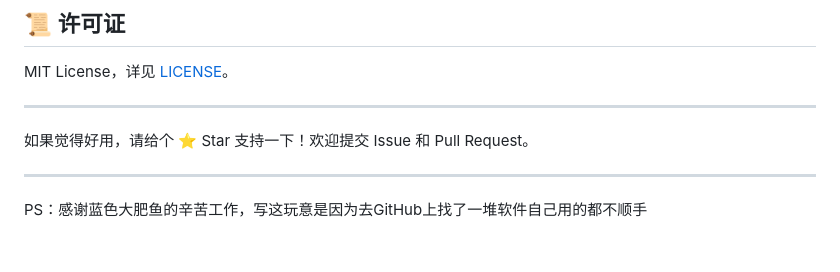
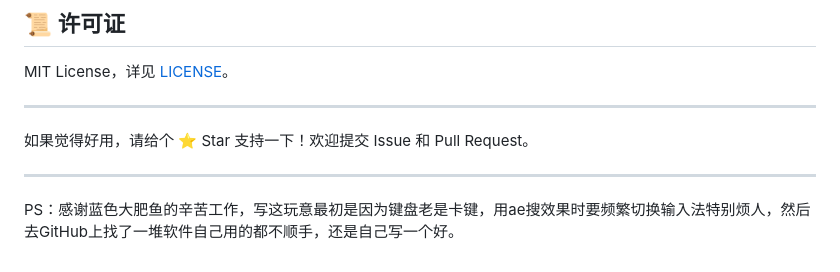
Before and after one commit to moyuer233/IME_Switcher, a Markdown page: README.MD, the part around the change. Drawn GitHub-style.

```diff
--- a/README.MD
+++ b/README.MD
@@ -104,4 +104,4 @@ MIT License，详见 [LICENSE](LICENSE)。
 
 ---
 
-PS：感谢蓝色大肥鱼的辛苦工作，写这玩意是因为去GitHub上找了一堆软件自己用的都不顺手
+PS：感谢蓝色大肥鱼的辛苦工作，写这玩意最初是因为键盘老是卡键，用ae搜效果时要频繁切换输入法特别烦人，然后去GitHub上找了一堆软件自己用的都不顺手，还是自己写一个好。
```
